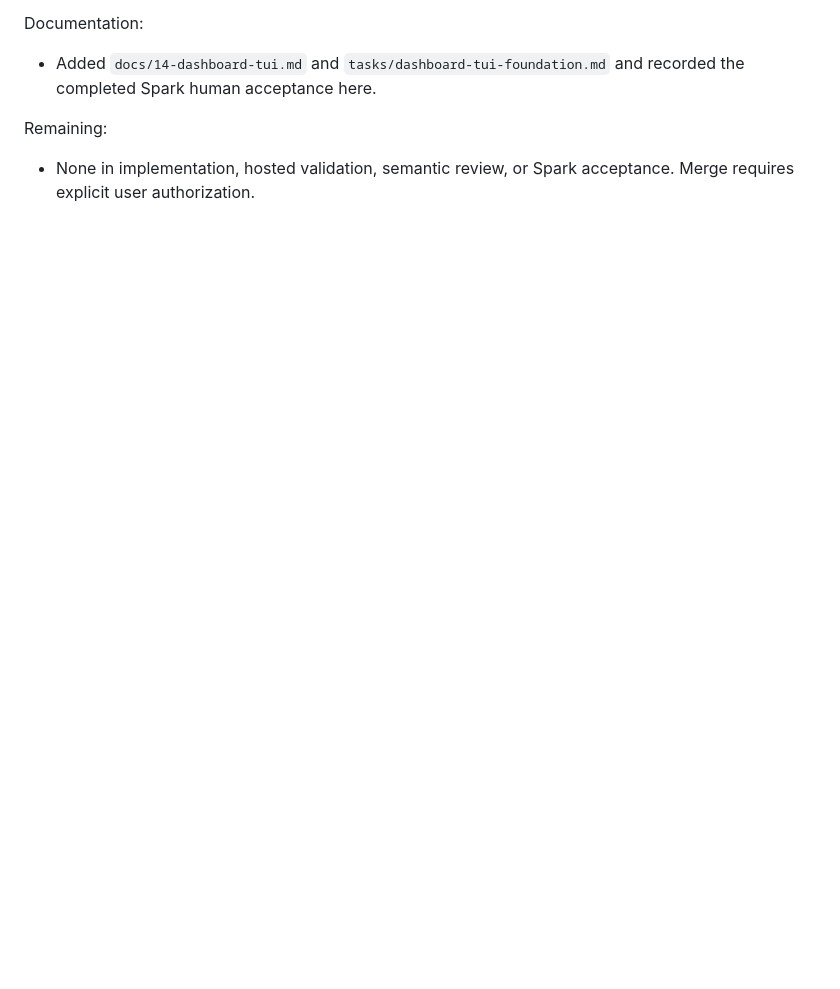
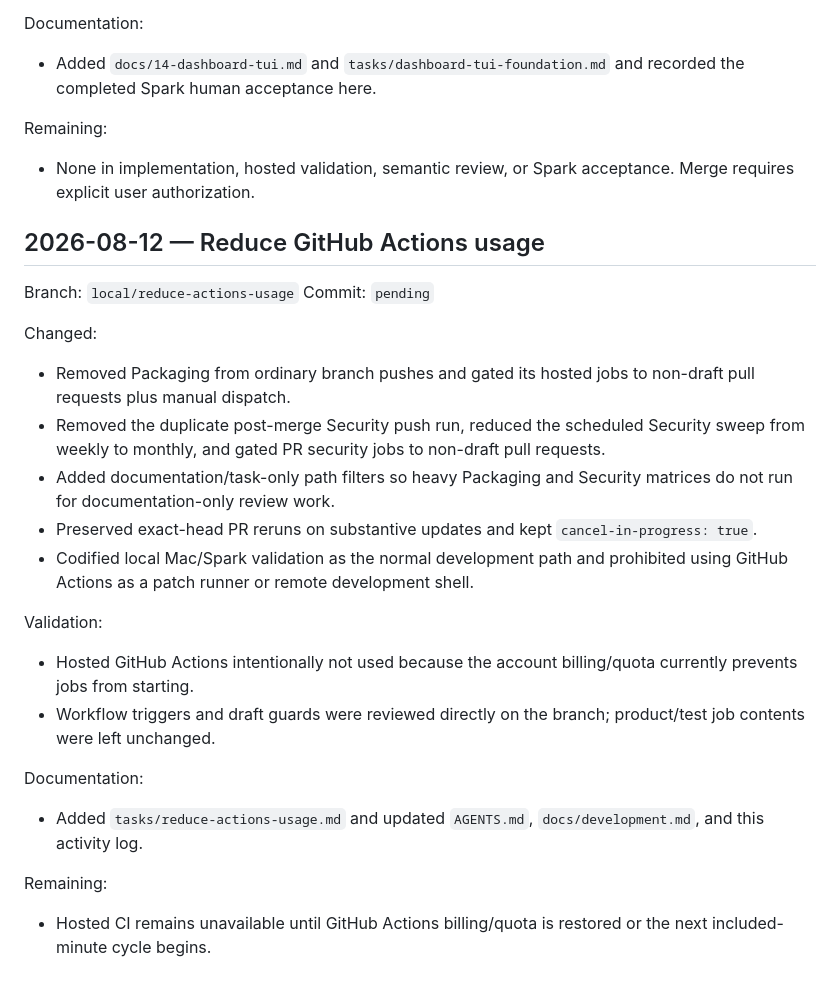
Before and after one commit to enzotrout/hashorb, a Markdown page: docs/activity.md, the part around the change. Drawn GitHub-style; blank space fills up the shorter version.

Commit message:
docs(ci): document PR-gated hosted validation

```diff
--- a/docs/activity.md
+++ b/docs/activity.md
@@ -122,3 +122,25 @@ Documentation:
 
 Remaining:
 - None in implementation, hosted validation, semantic review, or Spark acceptance. Merge requires explicit user authorization.
+
+## 2026-08-12 — Reduce GitHub Actions usage
+
+Branch: `local/reduce-actions-usage`
+Commit: `pending`
+
+Changed:
+- Removed Packaging from ordinary branch pushes and gated its hosted jobs to non-draft pull requests plus manual dispatch.
+- Removed the duplicate post-merge Security push run, reduced the scheduled Security sweep from weekly to monthly, and gated PR security jobs to non-draft pull requests.
+- Added documentation/task-only path filters so heavy Packaging and Security matrices do not run for documentation-only review work.
+- Preserved exact-head PR reruns on substantive updates and kept `cancel-in-progress: true`.
+- Codified local Mac/Spark validation as the normal development path and prohibited using GitHub Actions as a patch runner or remote development shell.
+
+Validation:
+- Hosted GitHub Actions intentionally not used because the account billing/quota currently prevents jobs from starting.
+- Workflow triggers and draft guards were reviewed directly on the branch; product/test job contents were left unchanged.
+
+Documentation:
+- Added `tasks/reduce-actions-usage.md` and updated `AGENTS.md`, `docs/development.md`, and this activity log.
+
+Remaining:
+- Hosted CI remains unavailable until GitHub Actions billing/quota is restored or the next included-minute cycle begins.
```
Also changed, not shown: docs/development.md (+26 -6 lines).
